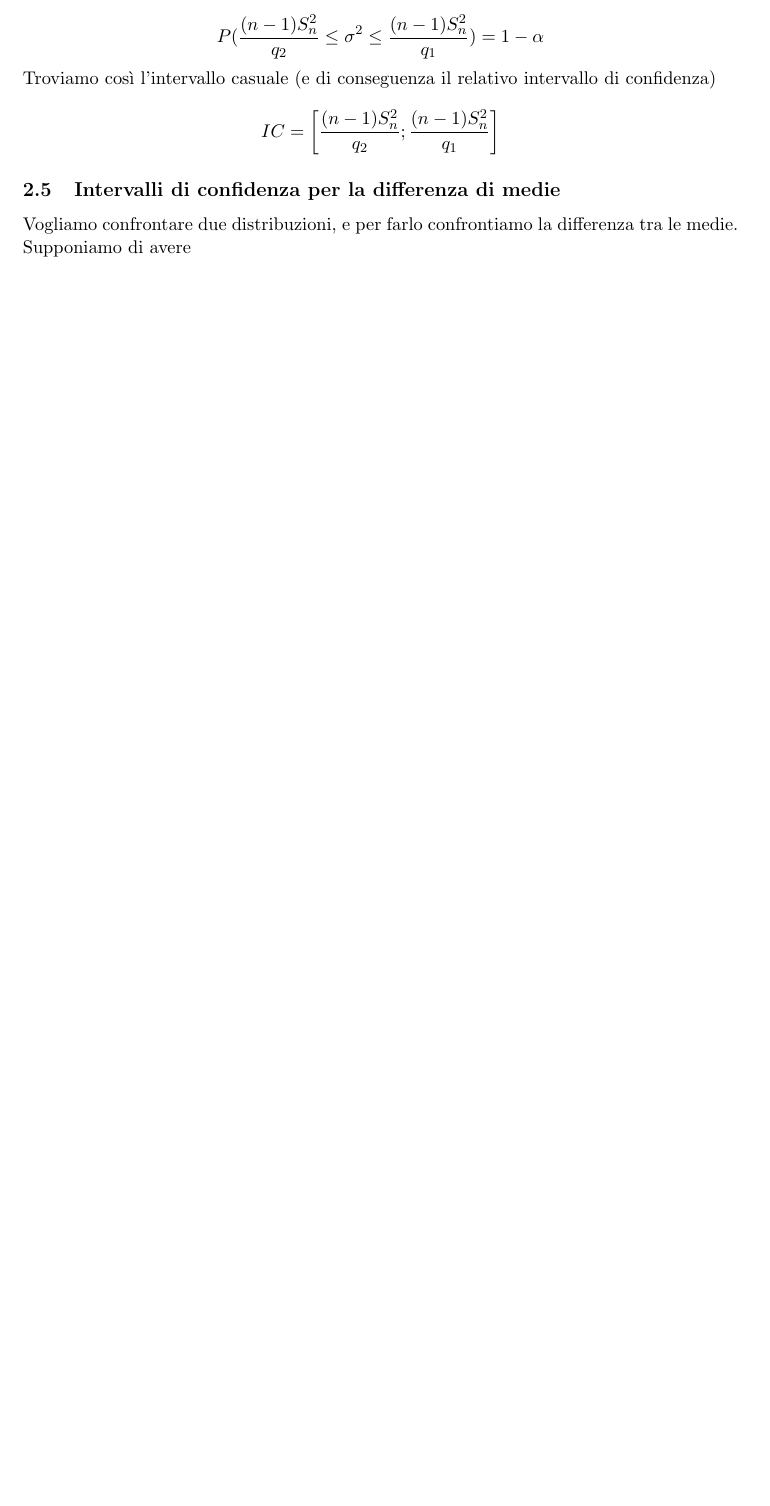
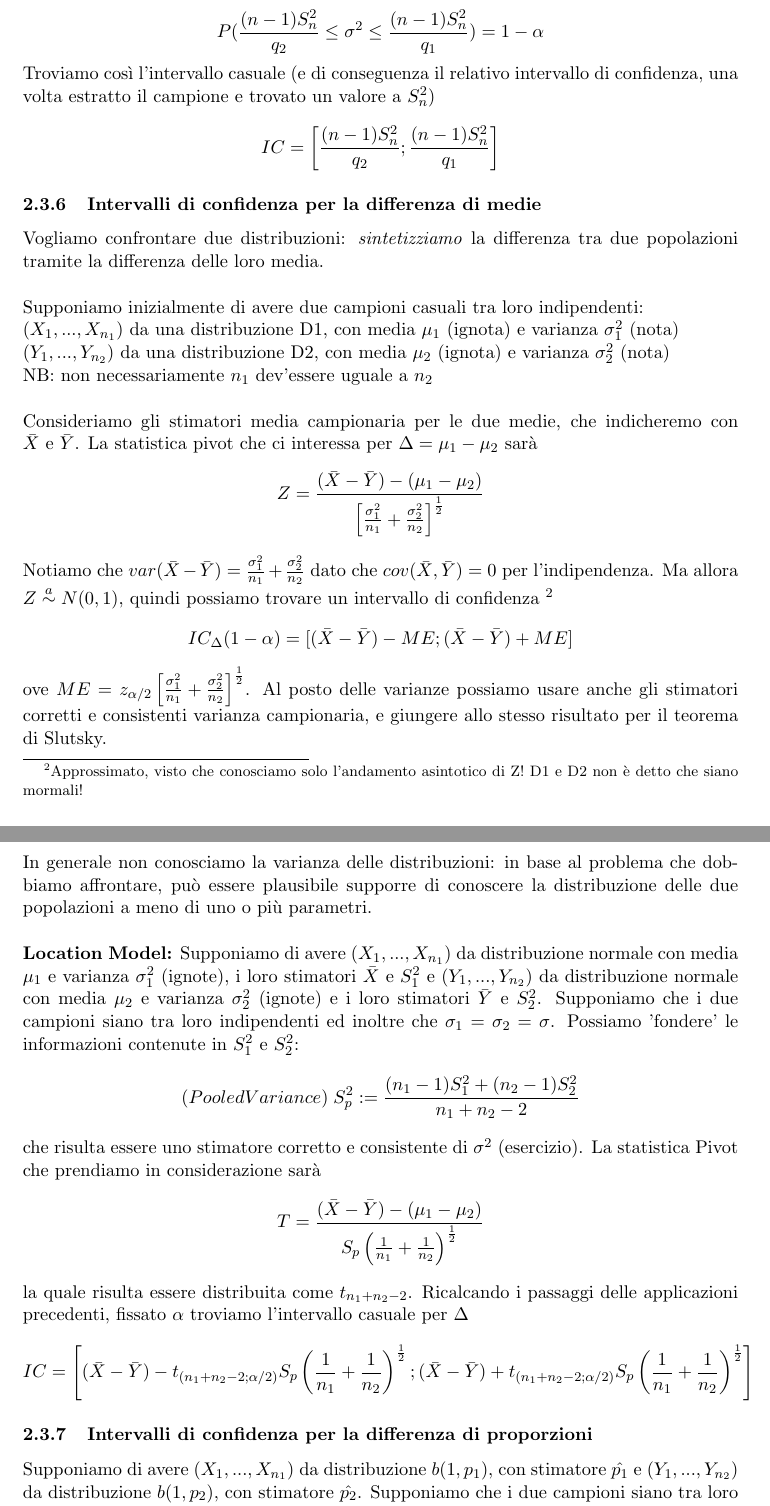
Before and after one commit to uomoinverde/statmat, a LaTeX document (statmat.tex, which reads 0318.tex): part of page 17 of 17 before the commit and two parts of pages 17 and 18 of 18 after it, the two joined at a grey line, cut so that both start at the same text, the shorter picture padded with empty space. Compiled offline with pdfLaTeX.

Commit message:
0318 completata più modifiche minori

```diff
--- a/0318.tex
+++ b/0318.tex
@@ -47,7 +49,33 @@ Ma allora, dato che noi cerchiamo $q_1,q_2$ tc $P(q_1 \leq \frac{n-1}{\sigma^2}
 Con qualche passaggio otteniamo:
 $$P(\frac{1}{q_2} \leq \frac{\sigma^2}{(n-1) S^2_n} \leq \frac{1}{q_1})=1-\alpha$$
 $$P(\frac{(n-1) S^2_n}{q_2} \leq \sigma^2 \leq \frac{(n-1) S^2_n}{q_1})=1-\alpha$$
-Troviamo così l'intervallo casuale (e di conseguenza il relativo intervallo di confidenza) $$IC=\left[ \frac{(n-1)S^2_n}{q_2};\frac{(n-1)S^2_n}{q_1} \right]$$
-\subsection{Intervalli di confidenza per la differenza di medie}
-Vogliamo confrontare due distribuzioni, e per farlo confrontiamo la differenza tra le medie.
-Supponiamo di avere
+Troviamo così l'intervallo casuale (e di conseguenza il relativo intervallo di confidenza, una volta estratto il campione e trovato un valore a $S^2_n$) $$IC=\left[ \frac{(n-1)S^2_n}{q_2};\frac{(n-1)S^2_n}{q_1} \right]$$
+
+\subsubsection{Intervalli di confidenza per la differenza di medie}
+
+Vogliamo confrontare due distribuzioni: \textit{sintetizziamo} la differenza tra due popolazioni tramite la differenza delle loro media. \\ \\
+Supponiamo inizialmente di avere due campioni casuali tra loro indipendenti:
+
+\noindent $(X_1,...,X_{n_1})$ da una distribuzione D1, con media $\mu_1$ (ignota) e varianza $\sigma_1^2$ (nota)
+
+\noindent $(Y_1,...,Y_{n_2})$ da una distribuzione D2, con media $\mu_2$ (ignota) e varianza $\sigma_2^2$ (nota)
+
+\noindent NB: non necessariamente $n_1$ dev'essere uguale a $n_2$
+\\ \\
+Consideriamo gli stimatori media campionaria per le due medie, che indicheremo con $\bar{X}$ e $\bar{Y}$.
+La statistica pivot che ci interessa per $\Delta=\mu_1-\mu_2$ sarà $$Z=\frac{(\bar{X} - \bar{Y})-(\mu_1 - \mu_2)}{\left[ \frac{\sigma_1^2}{n_1} + \frac{\sigma_2^2}{n_2} \right]^{\frac{1}{2}}}$$
+Notiamo che $var(\bar{X} - \bar{Y})=\frac{\sigma_1^2}{n_1} + \frac{\sigma_2^2}{n_2}$ dato che $cov(\bar{X} , \bar{Y})=0$ per l'indipendenza.
+Ma allora $Z \stackrel{a}{\sim} N(0,1)$, quindi possiamo trovare un intervallo di confidenza \footnote{Approssimato, visto che conosciamo solo l'andamento asintotico di Z! D1 e D2 non è detto che siano mormali!}
+$$IC_\Delta(1-\alpha)=[(\bar{X} - \bar{Y})-ME;(\bar{X} - \bar{Y})+ME]$$ ove $ME=z_{\alpha/2} \left[ \frac{\sigma_1^2}{n_1} + \frac{\sigma_2^2}{n_2} \right]^{\frac{1}{2}}$.
+Al posto delle varianze possiamo usare anche gli stimatori corretti e consistenti varianza campionaria, e giungere allo stesso risultato per il teorema di Slutsky.
+\\ \\
+In generale non conosciamo la varianza delle distribuzioni: in base al problema che dobbiamo affrontare, può essere plausibile supporre di conoscere la distribuzione delle due popolazioni a meno di uno o più parametri. \\ \\
+\textbf{Location Model:} Supponiamo di avere $(X_1,...,X_{n_1})$ da distribuzione normale con media $\mu_1$ e varianza $\sigma_1^2$ (ignote), i loro stimatori $\bar{X}$ e $S^2_1$ e
+ $(Y_1,...,Y_{n_2})$ da distribuzione normale con media $\mu_2$ e varianza $\sigma_2^2$ (ignote) e i loro stimatori $\bar{Y}$ e $S^2_2$. Supponiamo che i due campioni siano tra loro indipendenti ed inoltre che $\sigma_1=\sigma_2=\sigma$.
+Possiamo 'fondere' le informazioni contenute in $S^2_1$ e $S^2_2$: $$(Pooled Variance) \; S^2_p:= \frac{(n_1 - 1)S^2_1 + (n_2 - 1)S^2_2}{n_1 + n_2 - 2} $$
+che risulta essere uno stimatore corretto e consistente di $\sigma^2$ (esercizio).
+La statistica Pivot che prendiamo in considerazione sarà $$T=\frac{(\bar{X} - \bar{Y})-(\mu_1 - \mu_2)}{S_p \left(\frac{1}{n_1} + \frac{1}{n_2} \right)^{\frac{1}{2}}}$$ la quale risulta essere distribuita come $t_{n_1 + n_2 - 2}$. Ricalcando i passaggi delle applicazioni precedenti, fissato $\alpha$  troviamo l'intervallo casuale per $\Delta$ $$IC = \left[(\bar{X} - \bar{Y}) - t_{(n_1 + n_2 - 2;\alpha / 2)} S_p \left(\frac{1}{n_1} + \frac{1}{n_2} \right)^{\frac{1}{2}} ; (\bar{X} - \bar{Y}) + t_{(n_1 + n_2 - 2;\alpha / 2)} S_p \left(\frac{1}{n_1} + \frac{1}{n_2} \right)^{\frac{1}{2}} \right]$$
+
+\subsubsection{Intervalli di confidenza per la differenza di proporzioni}
+
+Supponiamo di avere $(X_1,...,X_{n_1})$ da distribuzione $b(1,p_1)$, con stimatore $\hat{p_1}$ e $(Y_1,...,Y_{n_2})$ da distribuzione $b(1,p_2)$, con stimatore $\hat{p_2}$. Supponiamo che i due campioni siano tra loro indipendenti. Allora $$\Delta=\hat{p_1} - \hat{p_2} \stackrel {a} {\sim} N\left( p_1 - p_2, \frac{p_1(1-p_1)}{n_1} + \frac{p_2(1-p_2)}{n_2}\right)$$ quindi usando la statistica Pivot
```
Also changed, not shown: 0218.tex (+2 -2 lines), 0304.tex (+3 -3 lines), 0308.tex (+3 -3 lines), 0315.tex (+3 -2 lines), statmat.pdf, 0318.tex (31 more changed lines).
